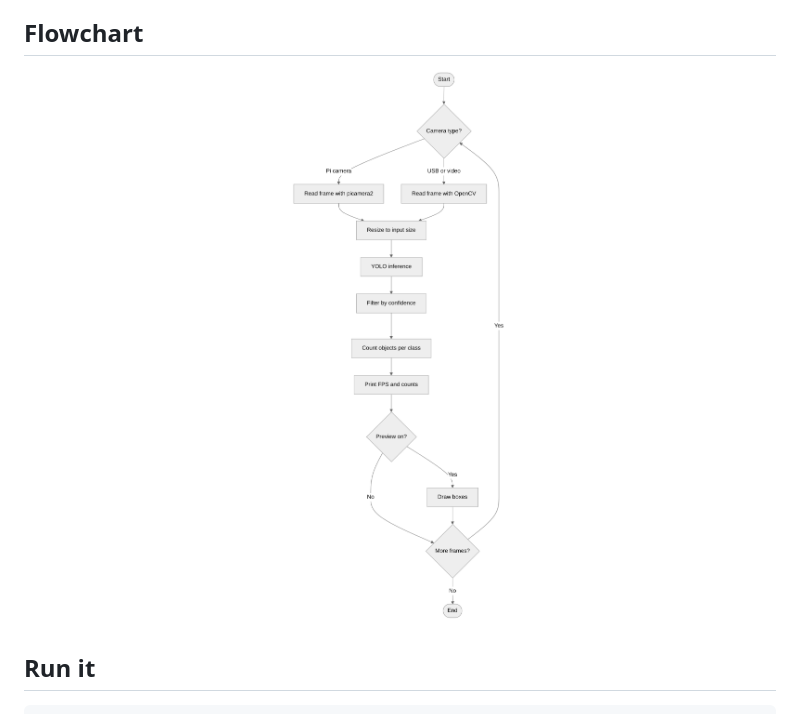
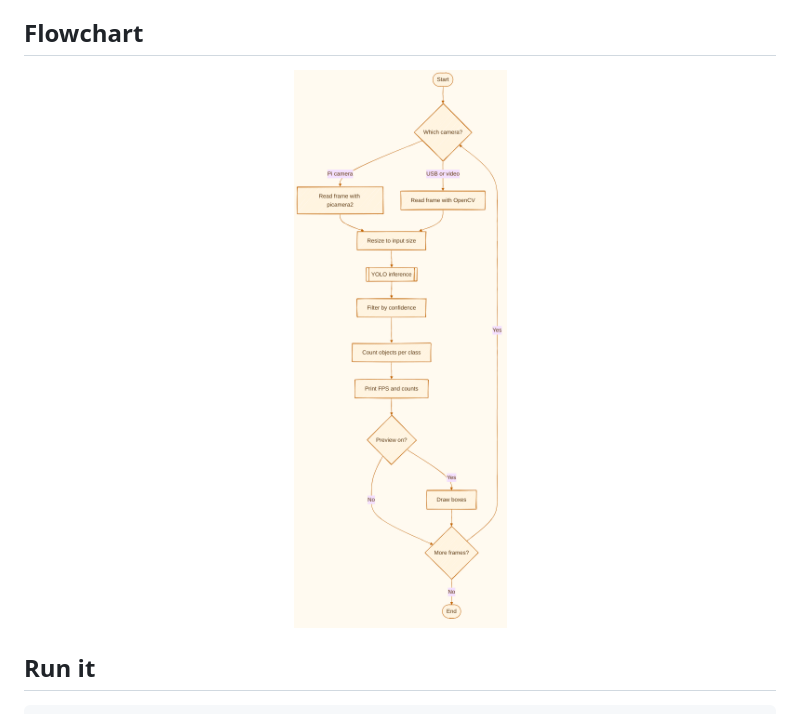
Before and after one commit to jafarSalim/raspberry-pi-yolo-object-detection, a Markdown page: README.md, the part around the change. Drawn GitHub-style; pictures changed too: results/flowchart.png.

Commit message:
Redesign flowchart

```diff
--- a/README.md
+++ b/README.md
@@ -41,7 +41,7 @@ More findings:
 
 ## Flowchart
 
-<p align="center"><img src="results/flowchart.png" width="520" alt="Flowchart"></p>
+<p align="center"><img src="results/flowchart.png" width="460" alt="Flowchart"></p>
 
 ## Run it
 
```
